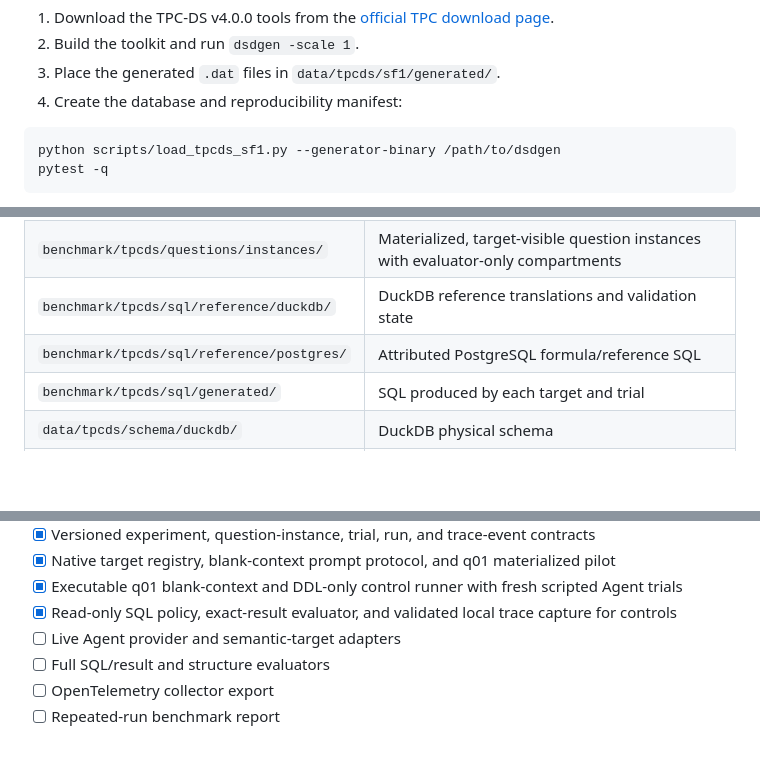
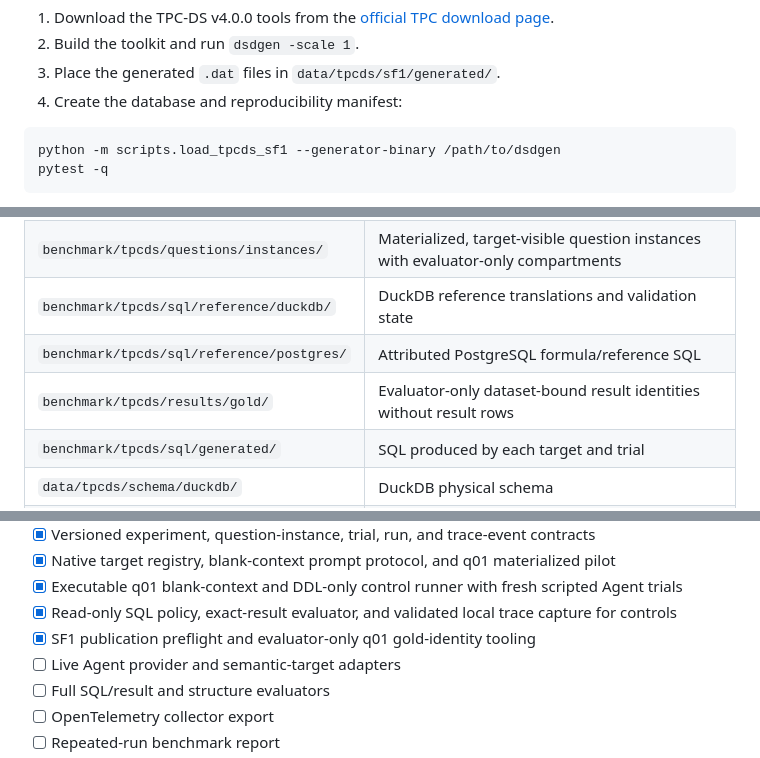
Before and after one commit to Jmmt-mingrui/semantic-layer-benchmark, a Markdown page: README.md, 3 parts joined by grey strips. GitHub-like rendering; blank space fills up the shorter version.

Commit message:
docs: update SF1 freeze progress

````diff
--- a/README.md
+++ b/README.md
@@ -248,7 +248,7 @@ pip install -e '.[test]'
 4. Create the database and reproducibility manifest:
 
 ```bash
-python scripts/load_tpcds_sf1.py --generator-binary /path/to/dsdgen
+python -m scripts.load_tpcds_sf1 --generator-binary /path/to/dsdgen
 pytest -q
 ```
 
@@ -284,6 +284,7 @@ flowchart TB
 | `benchmark/tpcds/questions/instances/` | Materialized, target-visible question instances with evaluator-only compartments |
 | `benchmark/tpcds/sql/reference/duckdb/` | DuckDB reference translations and validation state |
 | `benchmark/tpcds/sql/reference/postgres/` | Attributed PostgreSQL formula/reference SQL |
+| `benchmark/tpcds/results/gold/` | Evaluator-only dataset-bound result identities without result rows |
 | `benchmark/tpcds/sql/generated/` | SQL produced by each target and trial |
 | `data/tpcds/schema/duckdb/` | DuckDB physical schema |
 | `data/tpcds/sf1/` | Generated SF1 database, manifest, and local data location |
@@ -333,6 +334,7 @@ The official toolkit is governed by the TPC EULA and is linked rather than vendo
 - [x] Native target registry, blank-context prompt protocol, and q01 materialized pilot
 - [x] Executable q01 blank-context and DDL-only control runner with fresh scripted Agent trials
 - [x] Read-only SQL policy, exact-result evaluator, and validated local trace capture for controls
+- [x] SF1 publication preflight and evaluator-only q01 gold-identity tooling
 - [ ] Live Agent provider and semantic-target adapters
 - [ ] Full SQL/result and structure evaluators
 - [ ] OpenTelemetry collector export
````
